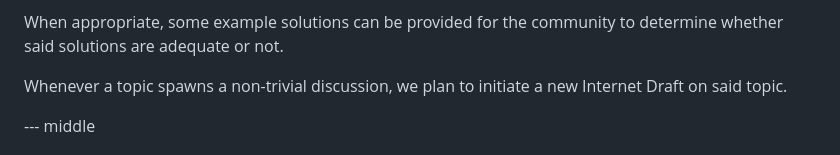
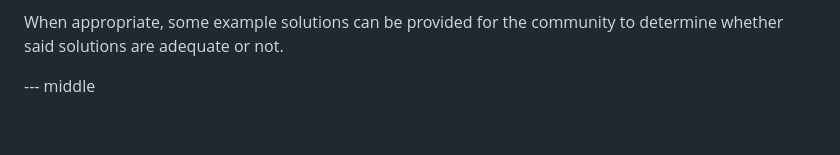
Before and after one commit to scionassociation/scion-research_I-D, a Markdown page: draft-meynell-panrg-scion-research-questions.md, the part around the change. GitHub-like rendering; blank space fills up the shorter version.

Commit message:
Update draft-meynell-panrg-scion-research-questions.md
Co-authored-by: Nicola Rustignoli <nicorusti@users.noreply.github.com>

```diff
--- a/draft-meynell-panrg-scion-research-questions.md
+++ b/draft-meynell-panrg-scion-research-questions.md
@@ -152,7 +152,6 @@ to determine which questions should remain here, and which ones are missing.
 When appropriate, some example solutions can be provided for the community to determine whether said
 solutions are adequate or not.
 
-Whenever a topic spawns a non-trivial discussion, we plan to initiate a new Internet Draft on said topic.
 
 
 --- middle
```
